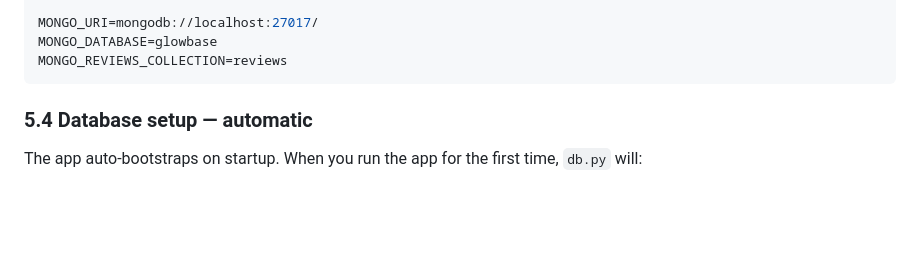
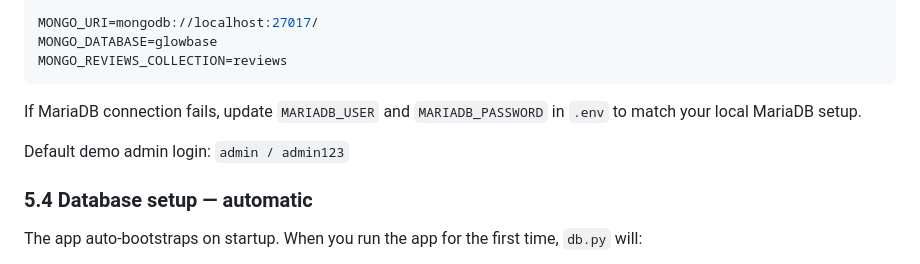
Before and after one commit to waayyne/INF2003-Database-Project, a Markdown page: glowbase/README.md, the part around the change. GitHub-like rendering; blank space fills up the shorter version.

````diff
--- a/glowbase/README.md
+++ b/glowbase/README.md
@@ -164,6 +164,10 @@ MONGO_URI=mongodb://localhost:27017/
 MONGO_DATABASE=glowbase
 MONGO_REVIEWS_COLLECTION=reviews
 ```
+
+If MariaDB connection fails, update `MARIADB_USER` and `MARIADB_PASSWORD` in `.env` to match your local MariaDB setup.
+
+Default demo admin login: `admin / admin123`
 
 
 
````
